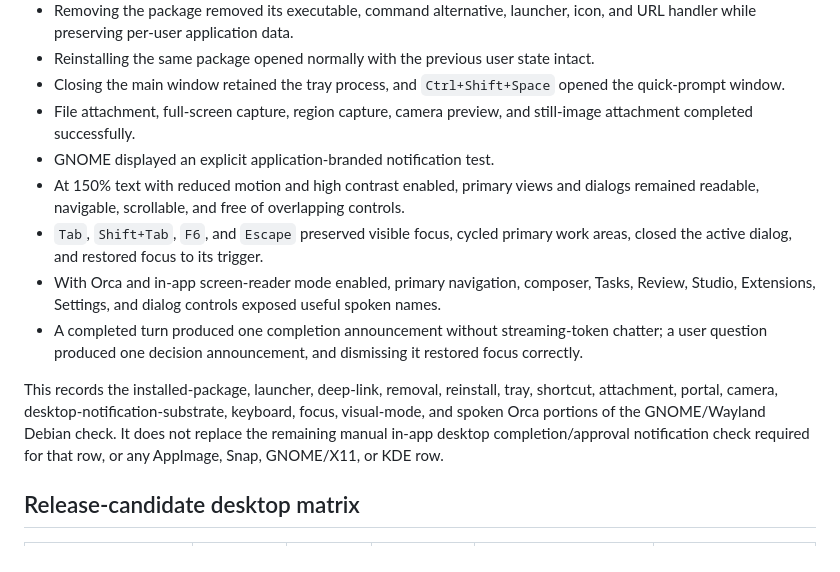
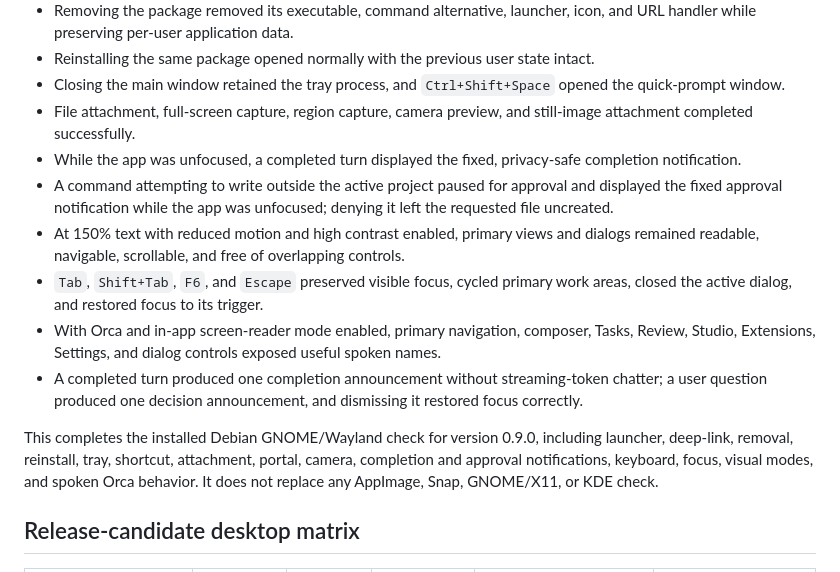
Before and after one commit to zk274/codexishforge, a Markdown page: docs/DESKTOP-COMPATIBILITY.md, the part around the change. Rendered like a GitHub page.

Commit message:
docs(release): complete Debian Wayland gate

```diff
--- a/docs/DESKTOP-COMPATIBILITY.md
+++ b/docs/DESKTOP-COMPATIBILITY.md
@@ -47,13 +47,14 @@ On 2026-07-29, a maintainer completed the Debian install lifecycle for version 0
 - Reinstalling the same package opened normally with the previous user state intact.
 - Closing the main window retained the tray process, and `Ctrl+Shift+Space` opened the quick-prompt window.
 - File attachment, full-screen capture, region capture, camera preview, and still-image attachment completed successfully.
-- GNOME displayed an explicit application-branded notification test.
+- While the app was unfocused, a completed turn displayed the fixed, privacy-safe completion notification.
+- A command attempting to write outside the active project paused for approval and displayed the fixed approval notification while the app was unfocused; denying it left the requested file uncreated.
 - At 150% text with reduced motion and high contrast enabled, primary views and dialogs remained readable, navigable, scrollable, and free of overlapping controls.
 - `Tab`, `Shift+Tab`, `F6`, and `Escape` preserved visible focus, cycled primary work areas, closed the active dialog, and restored focus to its trigger.
 - With Orca and in-app screen-reader mode enabled, primary navigation, composer, Tasks, Review, Studio, Extensions, Settings, and dialog controls exposed useful spoken names.
 - A completed turn produced one completion announcement without streaming-token chatter; a user question produced one decision announcement, and dismissing it restored focus correctly.
 
-This records the installed-package, launcher, deep-link, removal, reinstall, tray, shortcut, attachment, portal, camera, desktop-notification-substrate, keyboard, focus, visual-mode, and spoken Orca portions of the GNOME/Wayland Debian check. It does not replace the remaining manual in-app desktop completion/approval notification check required for that row, or any AppImage, Snap, GNOME/X11, or KDE row.
+This completes the installed Debian GNOME/Wayland check for version 0.9.0, including launcher, deep-link, removal, reinstall, tray, shortcut, attachment, portal, camera, completion and approval notifications, keyboard, focus, visual modes, and spoken Orca behavior. It does not replace any AppImage, Snap, GNOME/X11, or KDE check.
 
 ## Release-candidate desktop matrix
 
```
